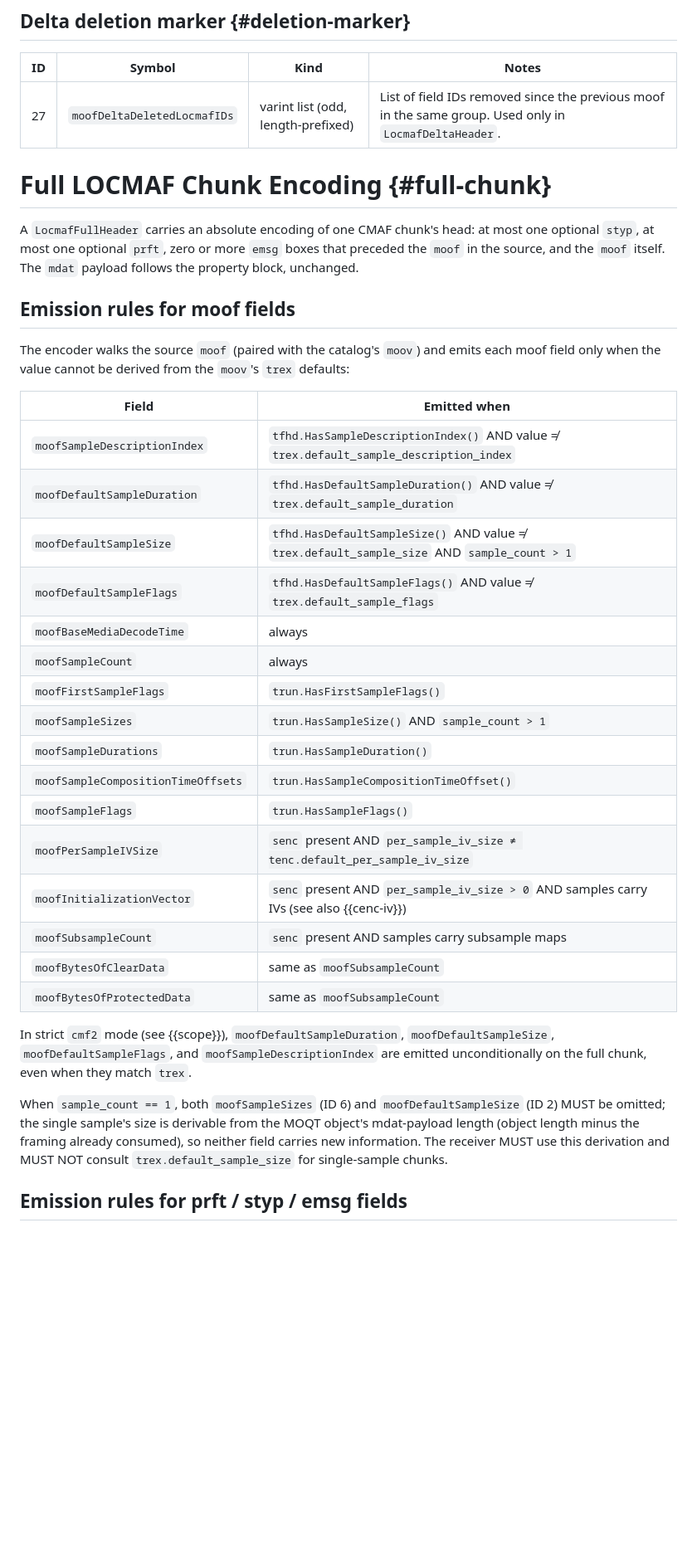
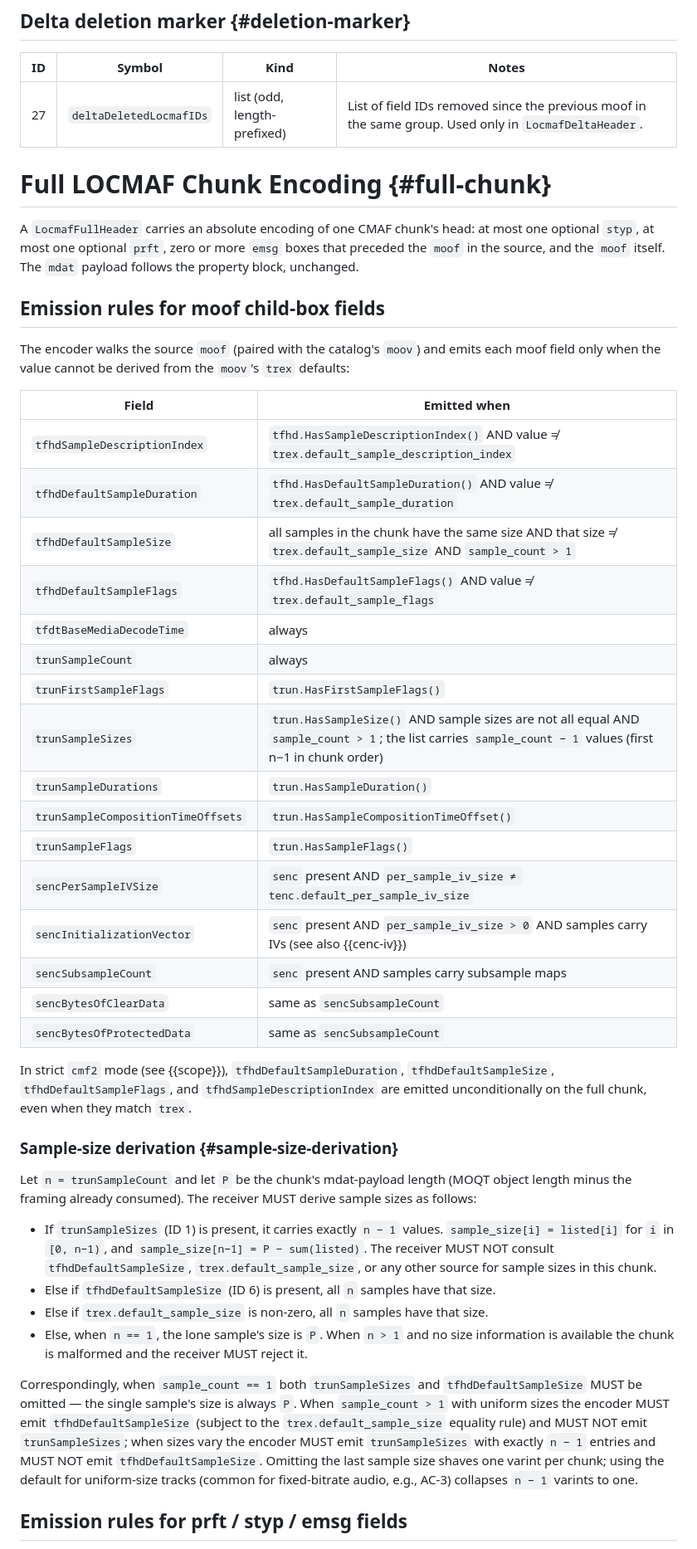
Before and after one commit to Eyevinn/locmaf-id, a Markdown page: draft-einarsson-moq-locmaf.md, the part around one of its changes. Shown at 83% size. Drawn GitHub-style; blank space fills up the shorter version.

Commit message:
spec: source-box field naming, sample-size derivation, line-width cleanups

```diff
--- a/draft-einarsson-moq-locmaf.md
+++ b/draft-einarsson-moq-locmaf.md
@@ -648,7 +675,7 @@ present; there is no delta encoding for `emsg`.
 
 | ID | Symbol                       | Kind                              | Notes                                            |
 |----|------------------------------|-----------------------------------|--------------------------------------------------|
-| 27 | `moofDeltaDeletedLocmafIDs`  | varint list (odd, length-prefixed) | List of field IDs removed since the previous moof in the same group. Used only in `LocmafDeltaHeader`. |
+| 27 | `deltaDeletedLocmafIDs`  | list (odd, length-prefixed) | List of field IDs removed since the previous moof in the same group. Used only in `LocmafDeltaHeader`. |
 
 # Full LOCMAF Chunk Encoding {#full-chunk}
 
@@ -658,7 +685,7 @@ chunk's head: at most one optional `styp`, at most one optional
 source, and the `moof` itself. The `mdat` payload follows the
 property block, unchanged.
 
-## Emission rules for moof fields
+## Emission rules for moof child-box fields
 
 The encoder walks the source `moof` (paired with the catalog's
 `moov`) and emits each moof field only when the value cannot be
@@ -666,35 +693,58 @@ derived from the `moov`'s `trex` defaults:
 
 | Field                              | Emitted when                                                                              |
 |------------------------------------|-------------------------------------------------------------------------------------------|
-| `moofSampleDescriptionIndex`       | `tfhd.HasSampleDescriptionIndex()` AND value ≠ `trex.default_sample_description_index`    |
-| `moofDefaultSampleDuration`        | `tfhd.HasDefaultSampleDuration()` AND value ≠ `trex.default_sample_duration`              |
-| `moofDefaultSampleSize`            | `tfhd.HasDefaultSampleSize()` AND value ≠ `trex.default_sample_size` AND `sample_count > 1` |
-| `moofDefaultSampleFlags`           | `tfhd.HasDefaultSampleFlags()` AND value ≠ `trex.default_sample_flags`                    |
-| `moofBaseMediaDecodeTime`          | always                                                                                    |
-| `moofSampleCount`                  | always                                                                                    |
-| `moofFirstSampleFlags`             | `trun.HasFirstSampleFlags()`                                                              |
-| `moofSampleSizes`                  | `trun.HasSampleSize()` AND `sample_count > 1`                                             |
-| `moofSampleDurations`              | `trun.HasSampleDuration()`                                                                |
-| `moofSampleCompositionTimeOffsets` | `trun.HasSampleCompositionTimeOffset()`                                                   |
-| `moofSampleFlags`                  | `trun.HasSampleFlags()`                                                                   |
-| `moofPerSampleIVSize`              | `senc` present AND `per_sample_iv_size ≠ tenc.default_per_sample_iv_size`                 |
-| `moofInitializationVector`         | `senc` present AND `per_sample_iv_size > 0` AND samples carry IVs (see also {{cenc-iv}})  |
-| `moofSubsampleCount`               | `senc` present AND samples carry subsample maps                                           |
-| `moofBytesOfClearData`             | same as `moofSubsampleCount`                                                              |
-| `moofBytesOfProtectedData`         | same as `moofSubsampleCount`                                                              |
+| `tfhdSampleDescriptionIndex`       | `tfhd.HasSampleDescriptionIndex()` AND value ≠ `trex.default_sample_description_index`    |
+| `tfhdDefaultSampleDuration`        | `tfhd.HasDefaultSampleDuration()` AND value ≠ `trex.default_sample_duration`              |
+| `tfhdDefaultSampleSize`            | all samples in the chunk have the same size AND that size ≠ `trex.default_sample_size` AND `sample_count > 1` |
+| `tfhdDefaultSampleFlags`           | `tfhd.HasDefaultSampleFlags()` AND value ≠ `trex.default_sample_flags`                    |
+| `tfdtBaseMediaDecodeTime`          | always                                                                                    |
+| `trunSampleCount`                  | always                                                                                    |
+| `trunFirstSampleFlags`             | `trun.HasFirstSampleFlags()`                                                              |
+| `trunSampleSizes`                  | `trun.HasSampleSize()` AND sample sizes are not all equal AND `sample_count > 1`; the list carries `sample_count − 1` values (first n−1 in chunk order) |
+| `trunSampleDurations`              | `trun.HasSampleDuration()`                                                                |
+| `trunSampleCompositionTimeOffsets` | `trun.HasSampleCompositionTimeOffset()`                                                   |
+| `trunSampleFlags`                  | `trun.HasSampleFlags()`                                                                   |
+| `sencPerSampleIVSize`              | `senc` present AND `per_sample_iv_size ≠ tenc.default_per_sample_iv_size`                 |
+| `sencInitializationVector`         | `senc` present AND `per_sample_iv_size > 0` AND samples carry IVs (see also {{cenc-iv}})  |
+| `sencSubsampleCount`               | `senc` present AND samples carry subsample maps                                           |
+| `sencBytesOfClearData`             | same as `sencSubsampleCount`                                                              |
+| `sencBytesOfProtectedData`         | same as `sencSubsampleCount`                                                              |
 
-In strict `cmf2` mode (see {{scope}}), `moofDefaultSampleDuration`,
-`moofDefaultSampleSize`, `moofDefaultSampleFlags`, and
-`moofSampleDescriptionIndex` are emitted unconditionally on the
+In strict `cmf2` mode (see {{scope}}), `tfhdDefaultSampleDuration`,
+`tfhdDefaultSampleSize`, `tfhdDefaultSampleFlags`, and
+`tfhdSampleDescriptionIndex` are emitted unconditionally on the
 full chunk, even when they match `trex`.
 
-When `sample_count == 1`, both `moofSampleSizes` (ID 6) and
-`moofDefaultSampleSize` (ID 2) MUST be omitted; the single
-sample's size is derivable from the MOQT object's mdat-payload
-length (object length minus the framing already consumed), so
-neither field carries new information. The receiver MUST use this
-derivation and MUST NOT consult `trex.default_sample_size` for
-single-sample chunks.
+### Sample-size derivation {#sample-size-derivation}
+
+Let `n = trunSampleCount` and let `P` be the chunk's mdat-payload
+length (MOQT object length minus the framing already consumed).
+The receiver MUST derive sample sizes as follows:
+
+- If `trunSampleSizes` (ID 1) is present, it carries exactly `n − 1`
+  values. `sample_size[i] = listed[i]` for `i` in `[0, n−1)`, and
+  `sample_size[n−1] = P − sum(listed)`. The receiver MUST NOT consult
+  `tfhdDefaultSampleSize`, `trex.default_sample_size`, or any other
+  source for sample sizes in this chunk.
+- Else if `tfhdDefaultSampleSize` (ID 6) is present, all `n` samples
+  have that size.
+- Else if `trex.default_sample_size` is non-zero, all `n` samples
+  have that size.
+- Else, when `n == 1`, the lone sample's size is `P`. When `n > 1`
+  and no size information is available the chunk is malformed and
+  the receiver MUST reject it.
+
+Correspondingly, when `sample_count == 1` both `trunSampleSizes` and
+`tfhdDefaultSampleSize` MUST be omitted — the single sample's size
+is always `P`. When `sample_count > 1` with uniform sizes the
+encoder MUST emit `tfhdDefaultSampleSize` (subject to the
+`trex.default_sample_size` equality rule) and MUST NOT emit
+`trunSampleSizes`; when sizes vary the encoder MUST emit
+`trunSampleSizes` with exactly `n − 1` entries and MUST NOT emit
+`tfhdDefaultSampleSize`. Omitting the last sample size shaves one
+varint per chunk; using the default for uniform-size tracks (common
+for fixed-bitrate audio, e.g., AC-3) collapses `n − 1` varints to
+one.
 
 ## Emission rules for prft / styp / emsg fields
 
```
Also changed, not shown: other parts of draft-einarsson-moq-locmaf.md (+88 -56 lines).
